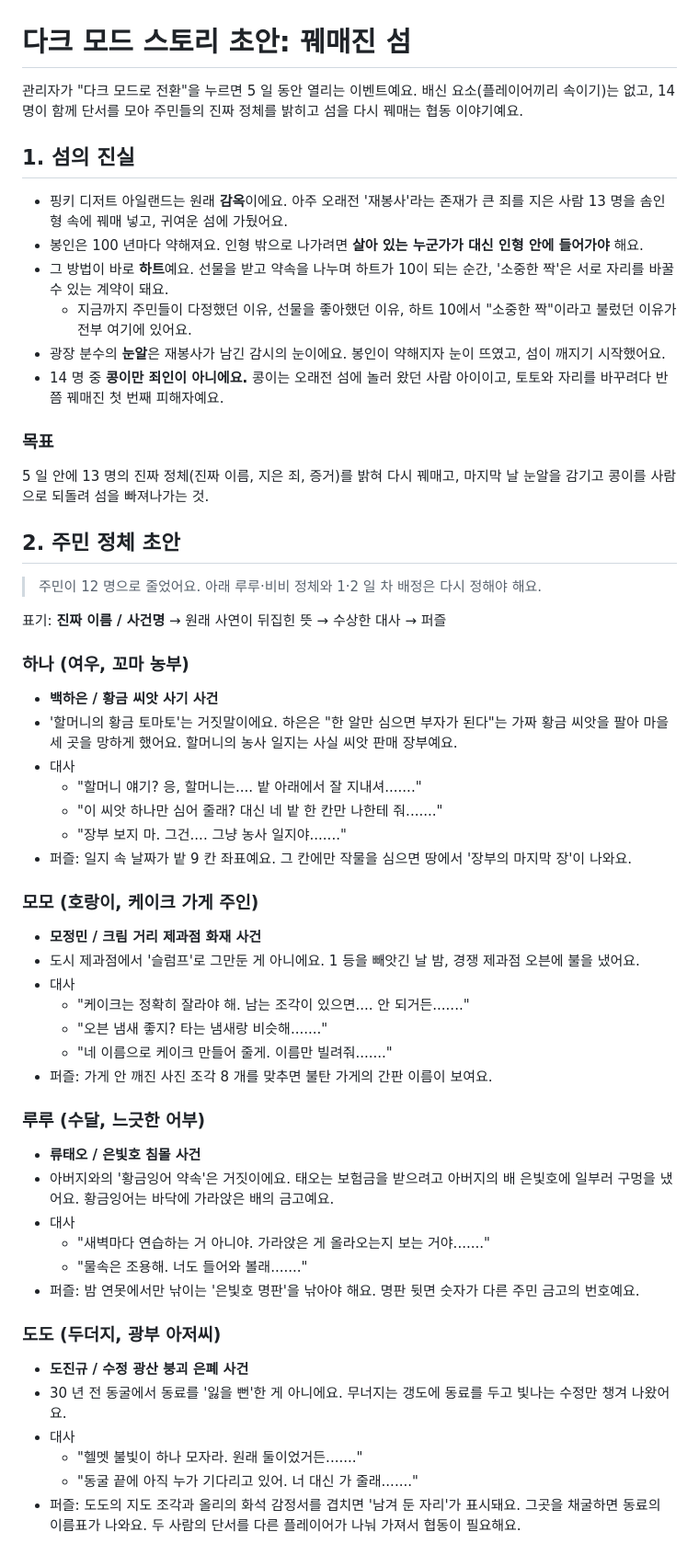
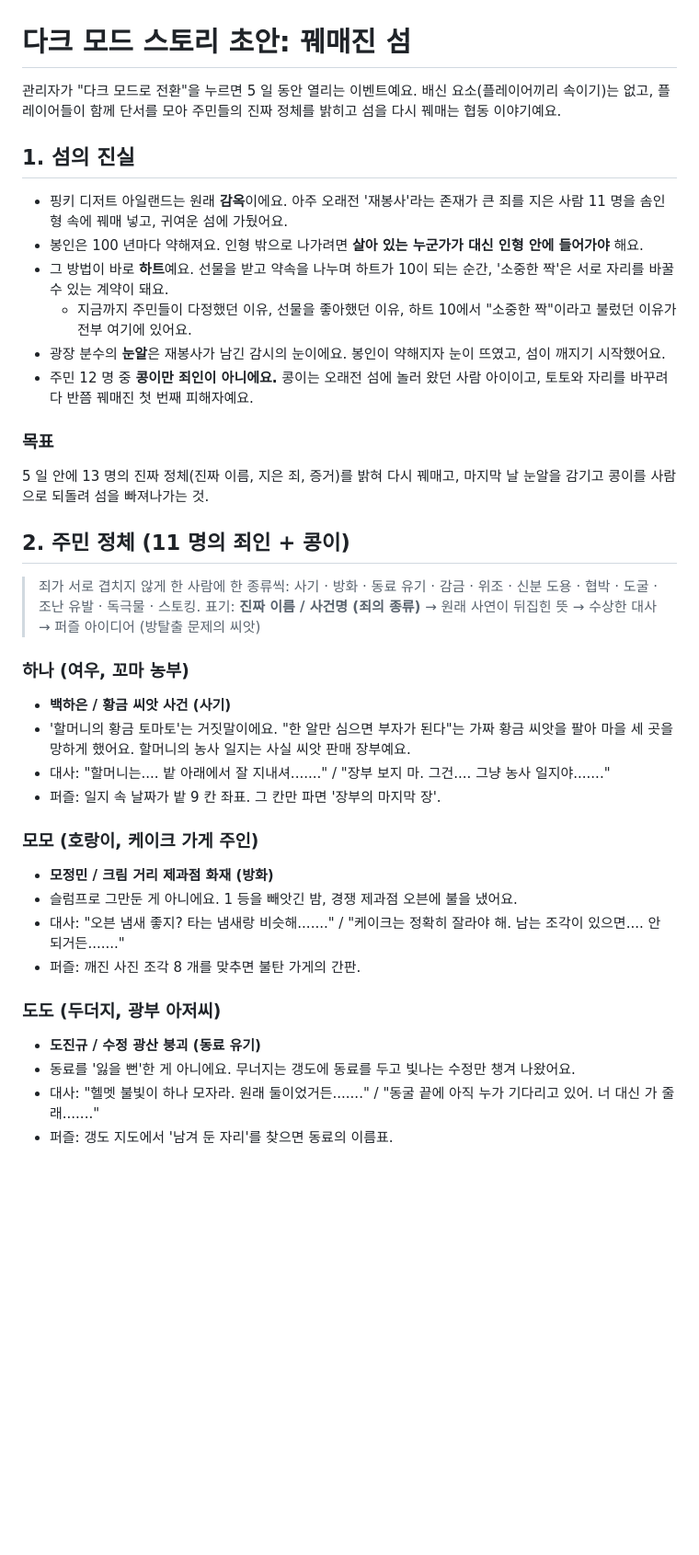
Before and after one commit to sattys5920-sudo/pinkyisland, a Markdown page: docs/DARK_STORY.md, the part around one of its changes. Shown at 92% size. Rendered like a GitHub page; blank space fills up the shorter version.

```diff
--- a/docs/DARK_STORY.md
+++ b/docs/DARK_STORY.md
@@ -1,56 +1,39 @@
 # 다크 모드 스토리 초안: 꿰매진 섬
 
 관리자가 "다크 모드로 전환"을 누르면 5 일 동안 열리는 이벤트예요.
-배신 요소(플레이어끼리 속이기)는 없고, 14 명이 함께 단서를 모아 주민들의 진짜 정체를 밝히고 섬을 다시 꿰매는 협동 이야기예요.
+배신 요소(플레이어끼리 속이기)는 없고, 플레이어들이 함께 단서를 모아 주민들의 진짜 정체를 밝히고 섬을 다시 꿰매는 협동 이야기예요.
 
 ## 1. 섬의 진실
 
-- 핑키 디저트 아일랜드는 원래 **감옥**이에요. 아주 오래전 '재봉사'라는 존재가 큰 죄를 지은 사람 13 명을 솜인형 속에 꿰매 넣고, 귀여운 섬에 가뒀어요.
+- 핑키 디저트 아일랜드는 원래 **감옥**이에요. 아주 오래전 '재봉사'라는 존재가 큰 죄를 지은 사람 11 명을 솜인형 속에 꿰매 넣고, 귀여운 섬에 가뒀어요.
 - 봉인은 100 년마다 약해져요. 인형 밖으로 나가려면 **살아 있는 누군가가 대신 인형 안에 들어가야** 해요.
 - 그 방법이 바로 **하트**예요. 선물을 받고 약속을 나누며 하트가 10이 되는 순간, '소중한 짝'은 서로 자리를 바꿀 수 있는 계약이 돼요.
   - 지금까지 주민들이 다정했던 이유, 선물을 좋아했던 이유, 하트 10에서 "소중한 짝"이라고 불렀던 이유가 전부 여기에 있어요.
 - 광장 분수의 **눈알**은 재봉사가 남긴 감시의 눈이에요. 봉인이 약해지자 눈이 뜨였고, 섬이 깨지기 시작했어요.
-- 14 명 중 **콩이만 죄인이 아니에요.** 콩이는 오래전 섬에 놀러 왔던 사람 아이이고, 토토와 자리를 바꾸려다 반쯤 꿰매진 첫 번째 피해자예요.
+- 주민 12 명 중 **콩이만 죄인이 아니에요.** 콩이는 오래전 섬에 놀러 왔던 사람 아이이고, 토토와 자리를 바꾸려다 반쯤 꿰매진 첫 번째 피해자예요.
 
 ### 목표
 5 일 안에 13 명의 진짜 정체(진짜 이름, 지은 죄, 증거)를 밝혀 다시 꿰매고, 마지막 날 눈알을 감기고 콩이를 사람으로 되돌려 섬을 빠져나가는 것.
 
-## 2. 주민 정체 초안
-> 주민이 12 명으로 줄었어요. 아래 루루·비비 정체와 1·2 일 차 배정은 다시 정해야 해요.
-
-표기: **진짜 이름 / 사건명** → 원래 사연이 뒤집힌 뜻 → 수상한 대사 → 퍼즐
+## 2. 주민 정체 (11 명의 죄인 + 콩이)
+> 죄가 서로 겹치지 않게 한 사람에 한 종류씩: 사기 · 방화 · 동료 유기 · 감금 · 위조 · 신분 도용 · 협박 · 도굴 · 조난 유발 · 독극물 · 스토킹.
+> 표기: **진짜 이름 / 사건명 (죄의 종류)** → 원래 사연이 뒤집힌 뜻 → 수상한 대사 → 퍼즐 아이디어 (방탈출 문제의 씨앗)
 
 ### 하나 (여우, 꼬마 농부)
-- **백하은 / 황금 씨앗 사기 사건**
-- '할머니의 황금 토마토'는 거짓말이에요. 하은은 "한 알만 심으면 부자가 된다"는 가짜 황금 씨앗을 팔아 마을 세 곳을 망하게 했어요. 할머니의 농사 일지는 사실 씨앗 판매 장부예요.
-- 대사
-  - "할머니 얘기? 응, 할머니는.... 밭 아래에서 잘 지내셔......."
-  - "이 씨앗 하나만 심어 줄래? 대신 네 밭 한 칸만 나한테 줘......."
-  - "장부 보지 마. 그건.... 그냥 농사 일지야......."
-- 퍼즐: 일지 속 날짜가 밭 9 칸 좌표예요. 그 칸에만 작물을 심으면 땅에서 '장부의 마지막 장'이 나와요.
+- **백하은 / 황금 씨앗 사건 (사기)**
+- '할머니의 황금 토마토'는 거짓말이에요. "한 알만 심으면 부자가 된다"는 가짜 황금 씨앗을 팔아 마을 세 곳을 망하게 했어요. 할머니의 농사 일지는 사실 씨앗 판매 장부예요.
+- 대사: "할머니는.... 밭 아래에서 잘 지내셔......." / "장부 보지 마. 그건.... 그냥 농사 일지야......."
+- 퍼즐: 일지 속 날짜가 밭 9 칸 좌표. 그 칸만 파면 '장부의 마지막 장'.
 
 ### 모모 (호랑이, 케이크 가게 주인)
-- **모정민 / 크림 거리 제과점 화재 사건**
-- 도시 제과점에서 '슬럼프'로 그만둔 게 아니에요. 1 등을 빼앗긴 날 밤, 경쟁 제과점 오븐에 불을 냈어요.
-- 대사
-  - "케이크는 정확히 잘라야 해. 남는 조각이 있으면.... 안 되거든......."
-  - "오븐 냄새 좋지? 타는 냄새랑 비슷해......."
-  - "네 이름으로 케이크 만들어 줄게. 이름만 빌려줘......."
-- 퍼즐: 가게 안 깨진 사진 조각 8 개를 맞추면 불탄 가게의 간판 이름이 보여요.
-
-### 루루 (수달, 느긋한 어부)
-- **류태오 / 은빛호 침몰 사건**
-- 아버지와의 '황금잉어 약속'은 거짓이에요. 태오는 보험금을 받으려고 아버지의 배 은빛호에 일부러 구멍을 냈어요. 황금잉어는 바닥에 가라앉은 배의 금고예요.
-- 대사
-  - "새벽마다 연습하는 거 아니야. 가라앉은 게 올라오는지 보는 거야......."
-  - "물속은 조용해. 너도 들어와 볼래......."
-- 퍼즐: 밤 연못에서만 낚이는 '은빛호 명판'을 낚아야 해요. 명판 뒷면 숫자가 다른 주민 금고의 번호예요.
+- **모정민 / 크림 거리 제과점 화재 (방화)**
+- 슬럼프로 그만둔 게 아니에요. 1 등을 빼앗긴 밤, 경쟁 제과점 오븐에 불을 냈어요.
+- 대사: "오븐 냄새 좋지? 타는 냄새랑 비슷해......." / "케이크는 정확히 잘라야 해. 남는 조각이 있으면.... 안 되거든......."
+- 퍼즐: 깨진 사진 조각 8 개를 맞추면 불탄 가게의 간판.
 
 ### 도도 (두더지, 광부 아저씨)
-- **도진규 / 수정 광산 붕괴 은폐 사건**
-- 30 년 전 동굴에서 동료를 '잃을 뻔'한 게 아니에요. 무너지는 갱도에 동료를 두고 빛나는 수정만 챙겨 나왔어요.
-- 대사
-  - "헬멧 불빛이 하나 모자라. 원래 둘이었거든......."
-  - "동굴 끝에 아직 누가 기다리고 있어. 너 대신 가 줄래......."
-- 퍼즐: 도도의 지도 조각과 올리의 화석 감정서를 겹치면 '남겨 둔 자리'가 표시돼요. 그곳을 채굴하면 동료의 이름표가 나와요. 두 사람의 단서를 다른 플레이어가 나눠 가져서 협동이 필요해요.
+- **도진규 / 수정 광산 붕괴 (동료 유기)**
+- 동료를 '잃을 뻔'한 게 아니에요. 무너지는 갱도에 동료를 두고 빛나는 수정만 챙겨 나왔어요.
+- 대사: "헬멧 불빛이 하나 모자라. 원래 둘이었거든......." / "동굴 끝에 아직 누가 기다리고 있어. 너 대신 가 줄래......."
+- 퍼즐: 갱도 지도에서 '남겨 둔 자리'를 찾으면 동료의 이름표.
 
```
Also changed, not shown: other parts of docs/DARK_STORY.md (+39 -68 lines).
